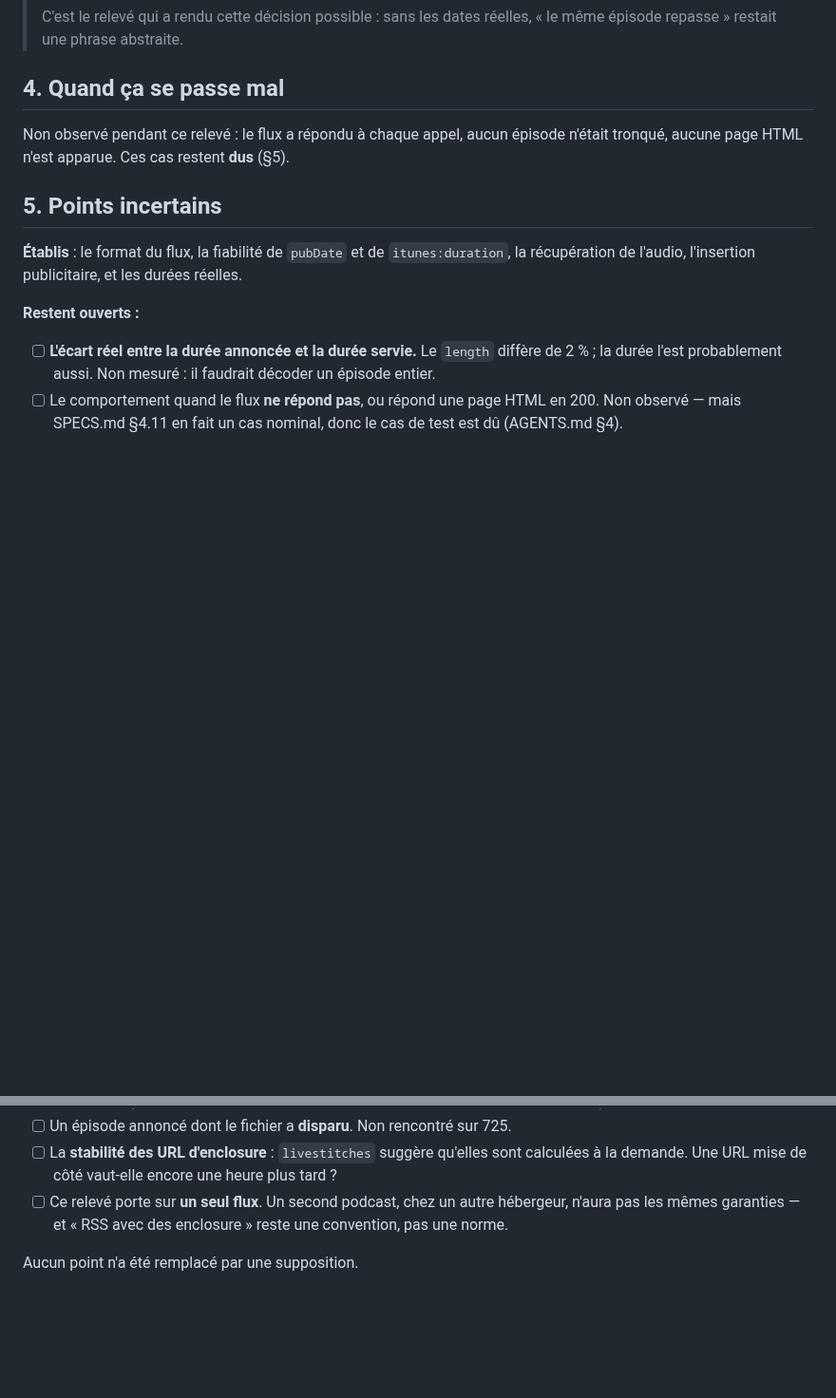
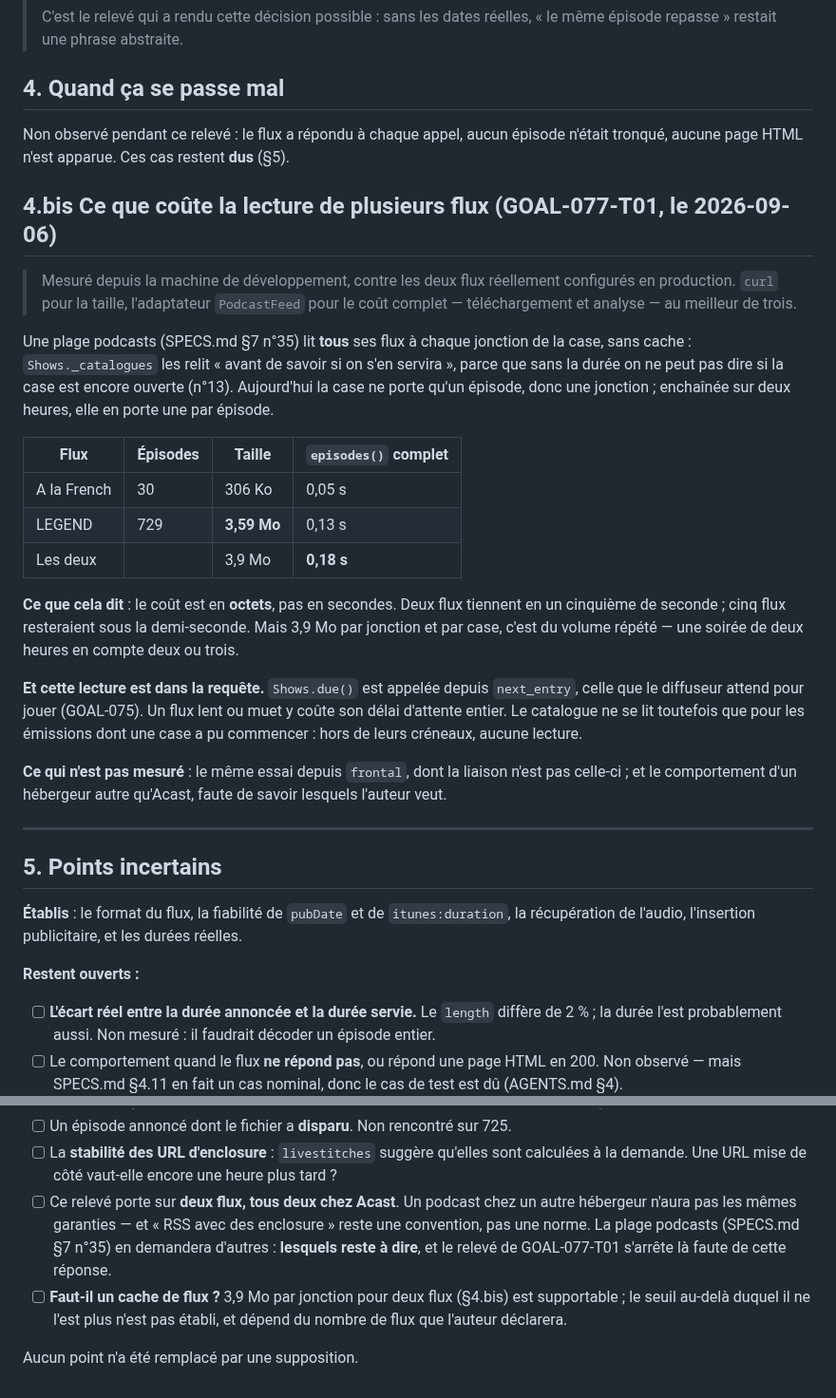
Before and after one commit to c4software/Personnal-WebRadio, a Markdown page: docs/podcast.md, 2 parts joined by grey strips. Shown at 95% size. Rendered like a GitHub page; blank space fills up the shorter version.

Commit message:
docs(podcast): mesurer ce que coûte la lecture de plusieurs flux
Une plage podcasts relira tous ses flux à chaque jonction de la case, sans
cache. Mesuré contre les deux flux réellement configurés : 306 Ko pour A la
French, 3,59 Mo pour LEGEND, et 0,18 s pour les deux, analyse comprise.

Le coût est donc en octets, pas en secondes — cinq flux resteraient sous la
demi-seconde. Mais cette lecture est dans next_entry, la requête que le
diffuseur attend pour jouer : un flux lent y coûte son délai d'attente entier.

Le relevé s'arrête là : les deux flux connus sont tous deux chez Acast, donc
déjà couverts, et on n'invente pas le comportement d'un hébergeur qu'on n'a
pas observé. Il reprend quand l'auteur aura nommé les flux qu'il veut.

Réf: GOAL-077-T01

```diff
--- a/docs/podcast.md
+++ b/docs/podcast.md
@@ -199,6 +199,41 @@ Non observé pendant ce relevé : le flux a répondu à chaque appel, aucun épi
 n'était tronqué, aucune page HTML n'est apparue. Ces cas restent **dus**
 (§5).
 
+## 4.bis Ce que coûte la lecture de plusieurs flux (GOAL-077-T01, le 2026-09-06)
+
+> Mesuré depuis la machine de développement, contre les deux flux réellement
+> configurés en production. `curl` pour la taille, l'adaptateur `PodcastFeed`
+> pour le coût complet — téléchargement et analyse — au meilleur de trois.
+
+Une plage podcasts (SPECS.md §7 n°35) lit **tous** ses flux à chaque jonction
+de la case, sans cache : `Shows._catalogues` les relit « avant de savoir si on
+s'en servira », parce que sans la durée on ne peut pas dire si la case est
+encore ouverte (n°13). Aujourd'hui la case ne porte qu'un épisode, donc une
+jonction ; enchaînée sur deux heures, elle en porte une par épisode.
+
+| Flux | Épisodes | Taille | `episodes()` complet |
+|---|---|---|---|
+| A la French | 30 | 306 Ko | 0,05 s |
+| LEGEND | 729 | **3,59 Mo** | 0,13 s |
+| Les deux | | 3,9 Mo | **0,18 s** |
+
+**Ce que cela dit** : le coût est en **octets**, pas en secondes. Deux flux
+tiennent en un cinquième de seconde ; cinq flux resteraient sous la
+demi-seconde. Mais 3,9 Mo par jonction et par case, c'est du volume répété —
+une soirée de deux heures en compte deux ou trois.
+
+**Et cette lecture est dans la requête.** `Shows.due()` est appelée depuis
+`next_entry`, celle que le diffuseur attend pour jouer (GOAL-075). Un flux lent
+ou muet y coûte son délai d'attente entier. Le catalogue ne se lit toutefois
+que pour les émissions dont une case a pu commencer : hors de leurs créneaux,
+aucune lecture.
+
+**Ce qui n'est pas mesuré** : le même essai depuis `frontal`, dont la liaison
+n'est pas celle-ci ; et le comportement d'un hébergeur autre qu'Acast, faute
+de savoir lesquels l'auteur veut.
+
+---
+
 ## 5. Points incertains
 
 **Établis** : le format du flux, la fiabilité de `pubDate` et de
@@ -217,8 +252,13 @@ durées réelles.
 - [ ] La **stabilité des URL d'enclosure** : `livestitches` suggère qu'elles sont
       calculées à la demande. Une URL mise de côté vaut-elle encore une heure
       plus tard ?
-- [ ] Ce relevé porte sur **un seul flux**. Un second podcast, chez un autre
-      hébergeur, n'aura pas les mêmes garanties — et « RSS avec des enclosure »
-      reste une convention, pas une norme.
+- [ ] Ce relevé porte sur **deux flux, tous deux chez Acast**. Un podcast
+      chez un autre hébergeur n'aura pas les mêmes garanties — et « RSS avec
+      des enclosure » reste une convention, pas une norme. La plage podcasts
+      (SPECS.md §7 n°35) en demandera d'autres : **lesquels reste à dire**, et
+      le relevé de GOAL-077-T01 s'arrête là faute de cette réponse.
+- [ ] **Faut-il un cache de flux ?** 3,9 Mo par jonction pour deux flux
+      (§4.bis) est supportable ; le seuil au-delà duquel il ne l'est plus n'est
+      pas établi, et dépend du nombre de flux que l'auteur déclarera.
 
 Aucun point n'a été remplacé par une supposition.
```
Also changed, not shown: TASKS.md (+12 -7 lines).
